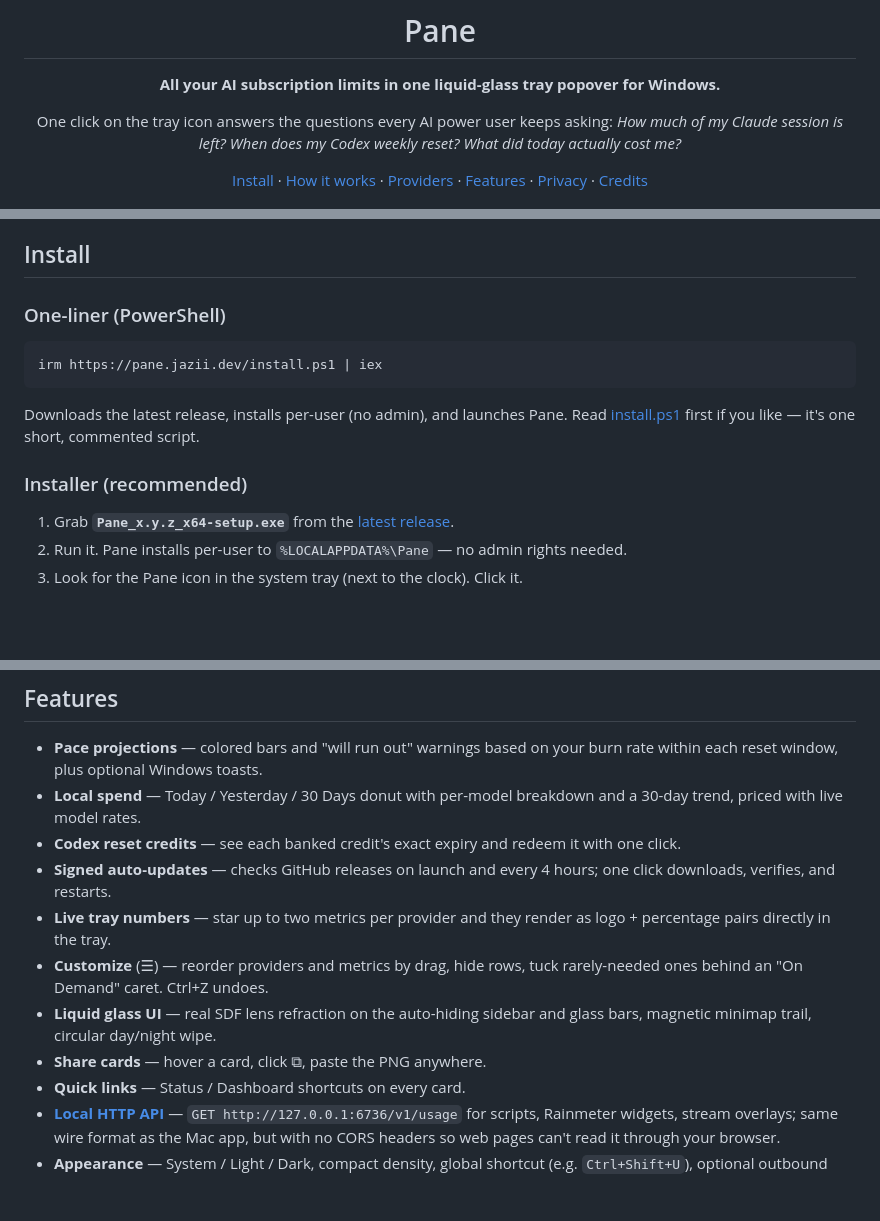
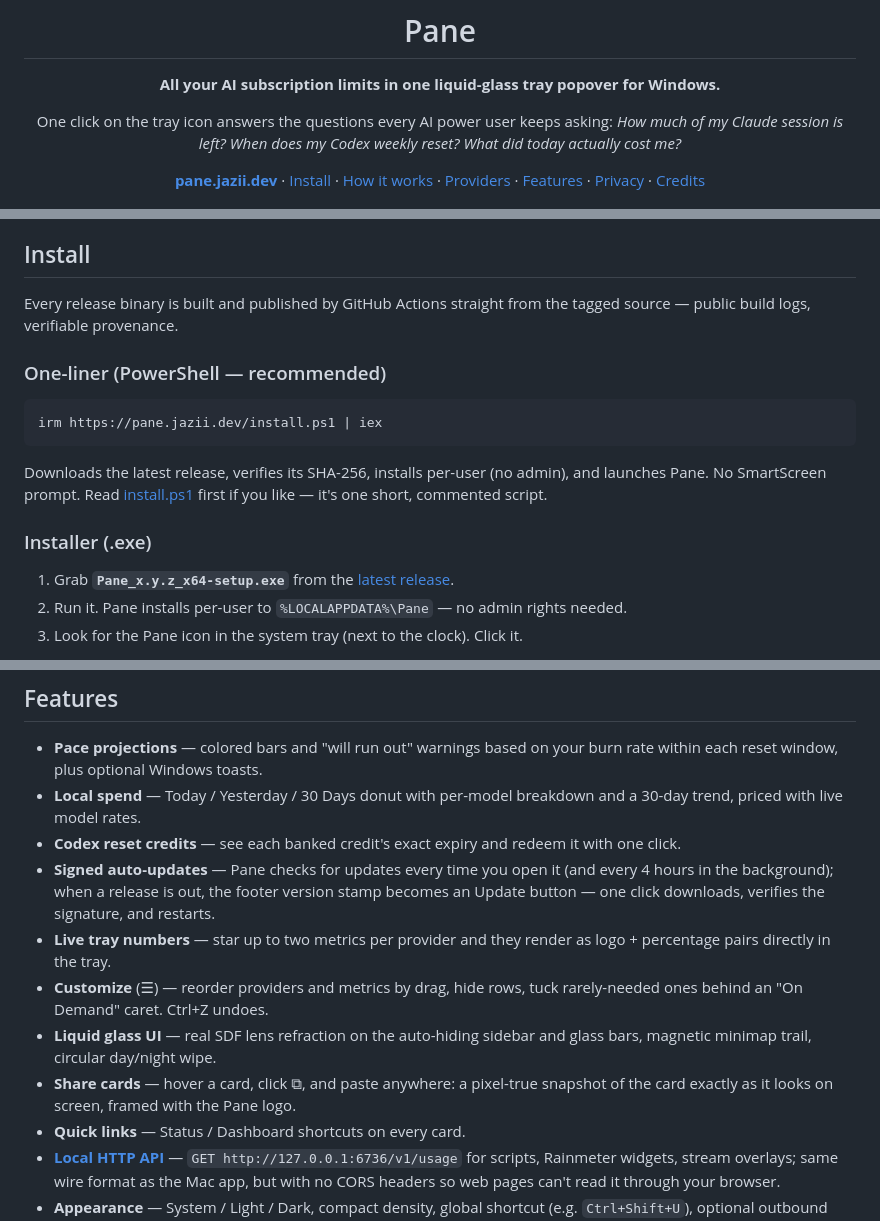
Before and after one commit to ItsJazii/pane, a Markdown page: README.md, 3 parts joined by grey strips. Rendered like a GitHub page; blank space fills up the shorter version.

Commit message:
README refresh: website link, CI provenance, current update/share behavior
Co-Authored-By: Claude Fable 5 <noreply@anthropic.com>

````diff
--- a/README.md
+++ b/README.md
@@ -8,7 +8,7 @@ One click on the tray icon answers the questions every AI power user keeps
 asking: *How much of my Claude session is left? When does my Codex weekly
 reset? What did today actually cost me?*
 
-[Install](#install) · [How it works](#how-it-works) · [Providers](#providers-18-and-counting) · [Features](#features) · [Privacy](#privacy) · [Credits](#credits)
+**[pane.jazii.dev](https://pane.jazii.dev)** · [Install](#install) · [How it works](#how-it-works) · [Providers](#providers-18-and-counting) · [Features](#features) · [Privacy](#privacy--security) · [Credits](#credits)
 
 <img src="docs/screenshot.png" width="380" alt="Pane in dark mode — Total Spend donut, Claude and Codex usage cards with pace bars" />&nbsp;&nbsp;<img src="docs/screenshot-light.png" width="380" alt="Pane in light mode — same popover with the light theme" />
 
@@ -32,16 +32,20 @@ broader AI-workflow companion from there.
 
 ## Install
 
-### One-liner (PowerShell)
+Every release binary is built and published by GitHub Actions straight
+from the tagged source — public build logs, verifiable provenance.
+
+### One-liner (PowerShell — recommended)
 
 ```powershell
 irm https://pane.jazii.dev/install.ps1 | iex
 ```
 
-Downloads the latest release, installs per-user (no admin), and launches
-Pane. Read [install.ps1](install.ps1) first if you like — it's one short, commented script.
+Downloads the latest release, verifies its SHA-256, installs per-user
+(no admin), and launches Pane. No SmartScreen prompt. Read
+[install.ps1](install.ps1) first if you like — it's one short, commented script.
 
-### Installer (recommended)
+### Installer (.exe)
 
 1. Grab **`Pane_x.y.z_x64-setup.exe`** from the
    [latest release](https://github.com/ItsJazii/pane/releases/latest).
@@ -157,15 +161,19 @@ whatever the community asks for loudest.
   breakdown and a 30-day trend, priced with live model rates.
 - **Codex reset credits** — see each banked credit's exact expiry and
   redeem it with one click.
-- **Signed auto-updates** — checks GitHub releases on launch and every 4
-  hours; one click downloads, verifies, and restarts.
+- **Signed auto-updates** — Pane checks for updates every time you open
+  it (and every 4 hours in the background); when a release is out, the
+  footer version stamp becomes an Update button — one click downloads,
+  verifies the signature, and restarts.
 - **Live tray numbers** — star up to two metrics per provider and they
   render as logo + percentage pairs directly in the tray.
 - **Customize** (☰) — reorder providers and metrics by drag, hide rows,
   tuck rarely-needed ones behind an "On Demand" caret. Ctrl+Z undoes.
 - **Liquid glass UI** — real SDF lens refraction on the auto-hiding
   sidebar and glass bars, magnetic minimap trail, circular day/night wipe.
-- **Share cards** — hover a card, click ⧉, paste the PNG anywhere.
+- **Share cards** — hover a card, click ⧉, and paste anywhere: a
+  pixel-true snapshot of the card exactly as it looks on screen, framed
+  with the Pane logo.
 - **Quick links** — Status / Dashboard shortcuts on every card.
 - **[Local HTTP API](docs/local-http-api.md)** — `GET
   http://127.0.0.1:6736/v1/usage` for scripts, Rainmeter widgets, stream
````
